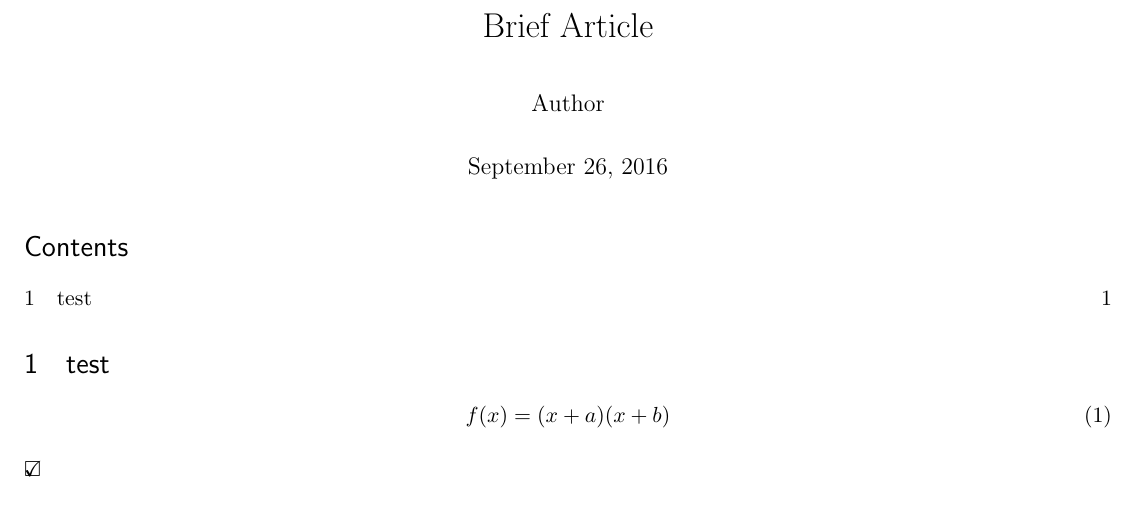
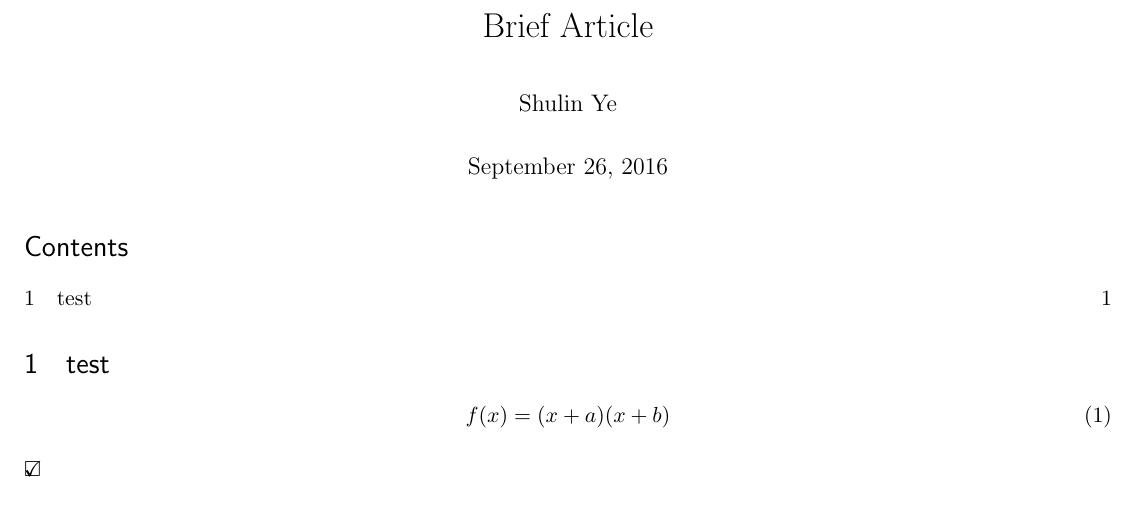
Before and after one commit to shulinye/dotfiles, a LaTeX document (TeXworks/templates/default_article.tex): part of the page, cut so that both start at the same text. Compiled offline with pdfLaTeX.

Commit message:
minor changes to default_article.tex

```diff
--- a/TeXworks/templates/default_article.tex
+++ b/TeXworks/templates/default_article.tex
@@ -65,7 +66,7 @@
 %\setcounter{section}{-1} %0 index sections
 
 \title{Brief Article}
-\author{Author}
+\author{Shulin Ye}
 %\date{} % Activate to display a given date or no date (if empty),
          % otherwise the current date is printed
 
```
Also changed, not shown: TeXworks/templates/default_article.tex (3 more changed lines).
